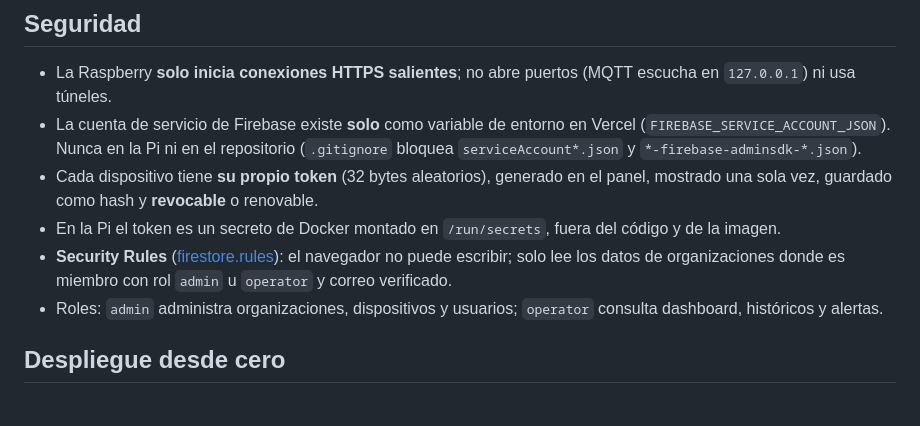
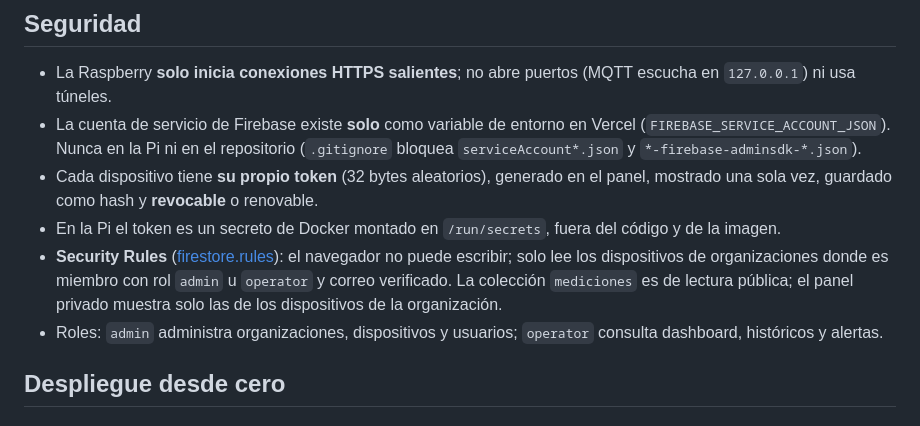
Before and after one commit to Matias2004-cmd/Estacionamiento-Inteligente, a Markdown page: README.md, the part around one of its changes. Rendered like a GitHub page.

```diff
--- a/README.md
+++ b/README.md
@@ -181,8 +180,10 @@ superar el intervalo + 360 s para no alertar durante el envío por lotes.
 - En la Pi el token es un secreto de Docker montado en `/run/secrets`, fuera del
   código y de la imagen.
 - **Security Rules** ([firestore.rules](firestore.rules)): el navegador no puede
-  escribir; solo lee los datos de organizaciones donde es miembro con rol
-  `admin` u `operator` y correo verificado.
+  escribir; solo lee los dispositivos de organizaciones donde es miembro con rol
+  `admin` u `operator` y correo verificado. La colección `mediciones` es de
+  lectura pública; el panel privado muestra solo las de los dispositivos de la
+  organización.
 - Roles: `admin` administra organizaciones, dispositivos y usuarios; `operator`
   consulta dashboard, históricos y alertas.
 
```
Also changed, not shown: other parts of README.md (+14 -15 lines).
